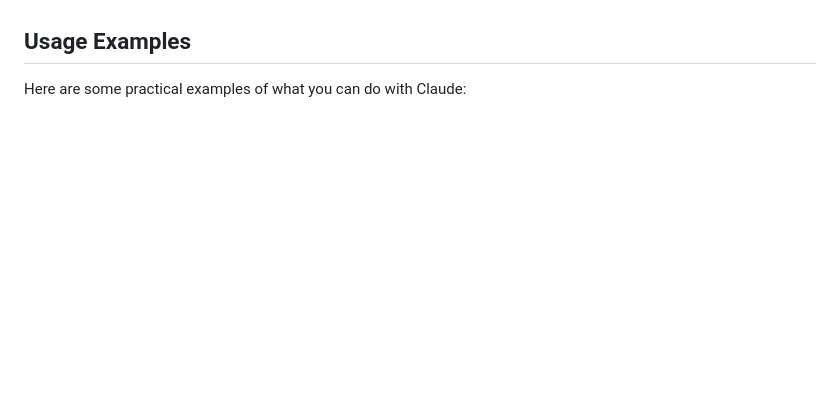
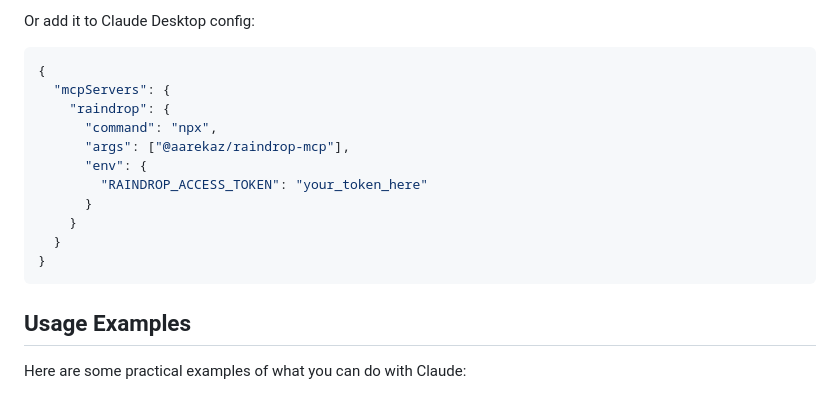
Before and after one commit to Aarekaz/raindrop-mcp, a Markdown page: README.md, the part around one of its changes. Drawn GitHub-style; blank space fills up the shorter version.

````diff
--- a/README.md
+++ b/README.md
@@ -268,3 +353,19 @@ The Raindrop MCP server is designed to run as a STDIO-based process, using stand
+Or add it to Claude Desktop config:
+
+```json
+{
+  "mcpServers": {
+    "raindrop": {
+      "command": "npx",
+      "args": ["@aarekaz/raindrop-mcp"],
+      "env": {
+        "RAINDROP_ACCESS_TOKEN": "your_token_here"
+      }
+    }
+  }
+}
+```
+
 ## Usage Examples
 
 Here are some practical examples of what you can do with Claude:
````
Also changed, not shown: other parts of README.md (+85 -0 lines).
